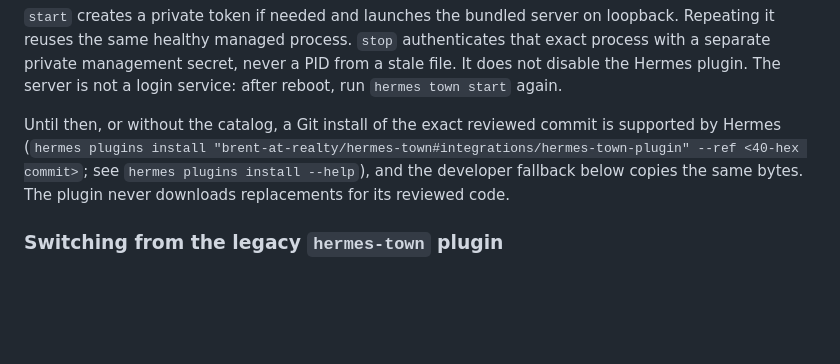
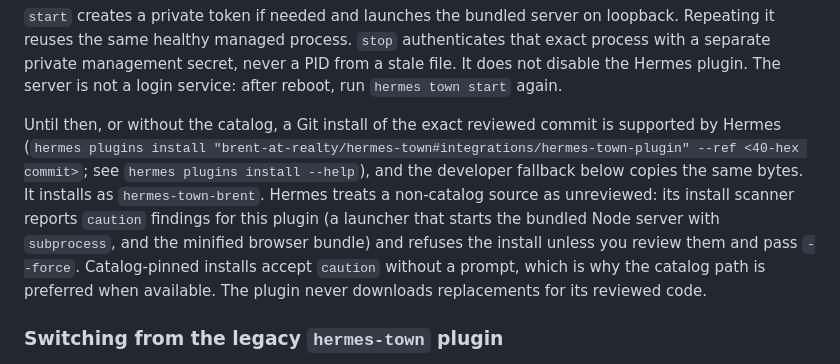
Before and after one commit to brent-at-realty/hermes-town, a Markdown page: README.md, the part around the change. GitHub-like rendering; blank space fills up the shorter version.

Commit message:
docs: explain install-scanner force requirement for non-catalog git installs

```diff
--- a/README.md
+++ b/README.md
@@ -53,7 +53,7 @@ hermes town setup           # optional prerequisite/token check without starting
 
 `start` creates a private token if needed and launches the bundled server on loopback. Repeating it reuses the same healthy managed process. `stop` authenticates that exact process with a separate private management secret, never a PID from a stale file. It does not disable the Hermes plugin. The server is not a login service: after reboot, run `hermes town start` again.
 
-Until then, or without the catalog, a Git install of the exact reviewed commit is supported by Hermes (`hermes plugins install "brent-at-realty/hermes-town#integrations/hermes-town-plugin" --ref <40-hex commit>`; see `hermes plugins install --help`), and the developer fallback below copies the same bytes. The plugin never downloads replacements for its reviewed code.
+Until then, or without the catalog, a Git install of the exact reviewed commit is supported by Hermes (`hermes plugins install "brent-at-realty/hermes-town#integrations/hermes-town-plugin" --ref <40-hex commit>`; see `hermes plugins install --help`), and the developer fallback below copies the same bytes. It installs as `hermes-town-brent`. Hermes treats a non-catalog source as unreviewed: its install scanner reports `caution` findings for this plugin (a launcher that starts the bundled Node server with `subprocess`, and the minified browser bundle) and refuses the install unless you review them and pass `--force`. Catalog-pinned installs accept `caution` without a prompt, which is why the catalog path is preferred when available. The plugin never downloads replacements for its reviewed code.
 
 ### Switching from the legacy `hermes-town` plugin
 
```
